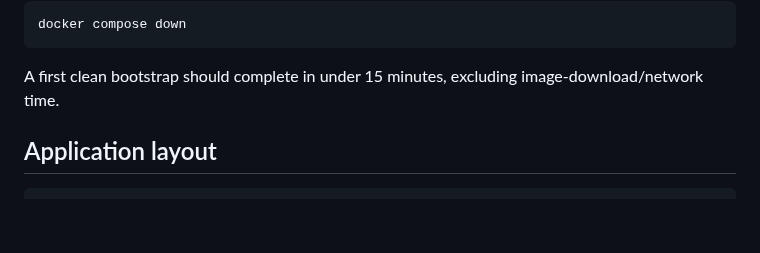
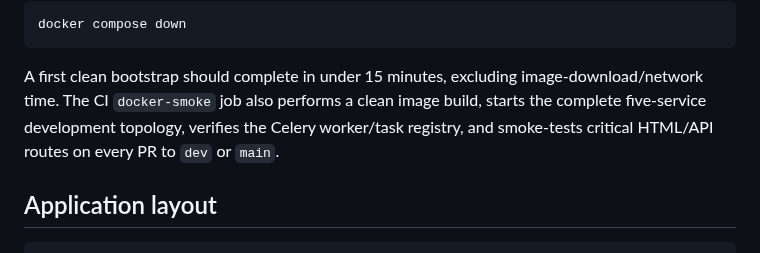
Before and after one commit to SARD-81/dynamic-forms-platform, a Markdown page: README.md, the part around one of its changes. GitHub-like rendering; blank space fills up the shorter version.

````diff
--- a/README.md
+++ b/README.md
@@ -133,6 +153,9 @@ docker compose down
 ```
 
 A first clean bootstrap should complete in under 15 minutes, excluding image-download/network time.
+The CI `docker-smoke` job also performs a clean image build, starts the complete five-service
+development topology, verifies the Celery worker/task registry, and smoke-tests critical HTML/API
+routes on every PR to `dev` or `main`.
 
 ## Application layout
 
````
Also changed, not shown: other parts of README.md (+29 -4 lines).
